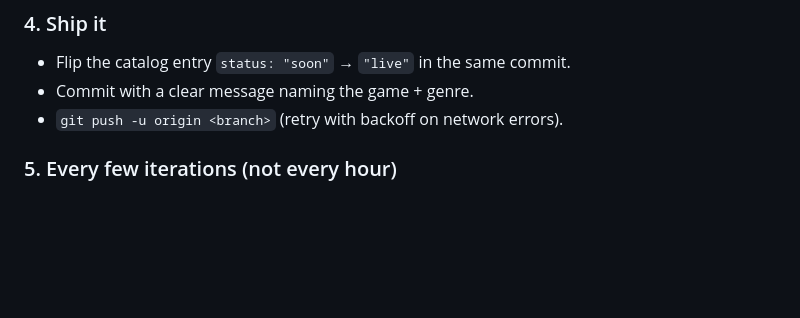
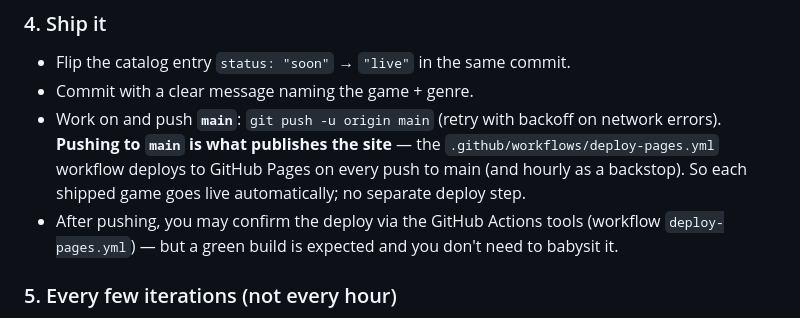
Before and after one commit to kevinrhaas/games.polecat.live, a Markdown page: BUILD_LOOP.md, the part around the change. Drawn GitHub-style; blank space fills up the shorter version.

Commit message:
Point the hourly build-loop at main (push to main publishes via Pages)
Co-Authored-By: Claude Opus 4.8 <noreply@anthropic.com>
Claude-Session: https://claude.ai/code/session_01WueWxXhk57hRoV9LoSWndo

```diff
--- a/BUILD_LOOP.md
+++ b/BUILD_LOOP.md
@@ -63,7 +63,14 @@ capture console errors, screenshot.
 ### 4. Ship it
 - Flip the catalog entry `status: "soon"` → `"live"` in the same commit.
 - Commit with a clear message naming the game + genre.
-- `git push -u origin <branch>` (retry with backoff on network errors).
+- Work on and push **`main`**: `git push -u origin main` (retry with backoff on
+  network errors). **Pushing to `main` is what publishes the site** — the
+  `.github/workflows/deploy-pages.yml` workflow deploys to GitHub Pages on every
+  push to main (and hourly as a backstop). So each shipped game goes live
+  automatically; no separate deploy step.
+- After pushing, you may confirm the deploy via the GitHub Actions tools
+  (workflow `deploy-pages.yml`) — but a green build is expected and you don't
+  need to babysit it.
 
 ### 5. Every few iterations (not every hour)
 - Improve the **home page / navigation**: featured carousel, "new this week"
```
